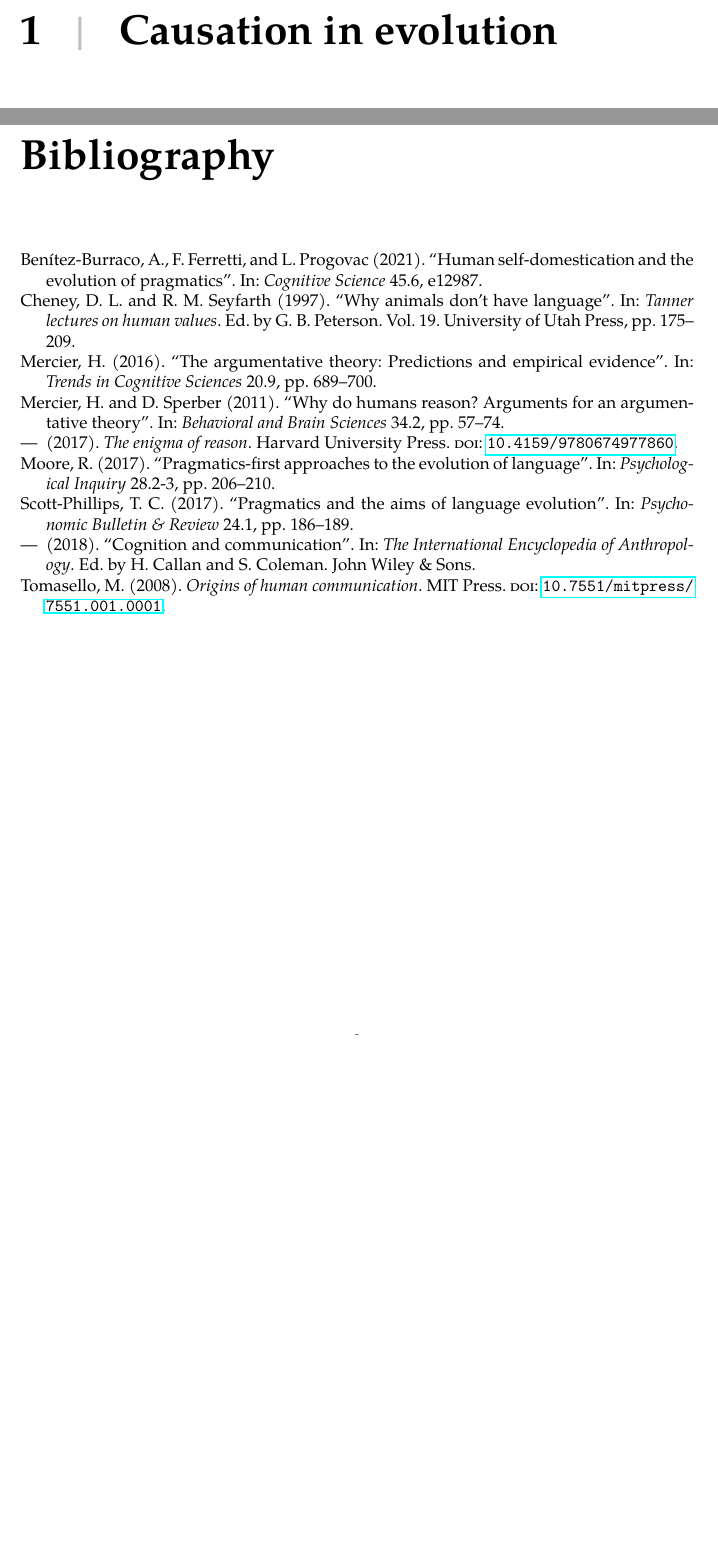
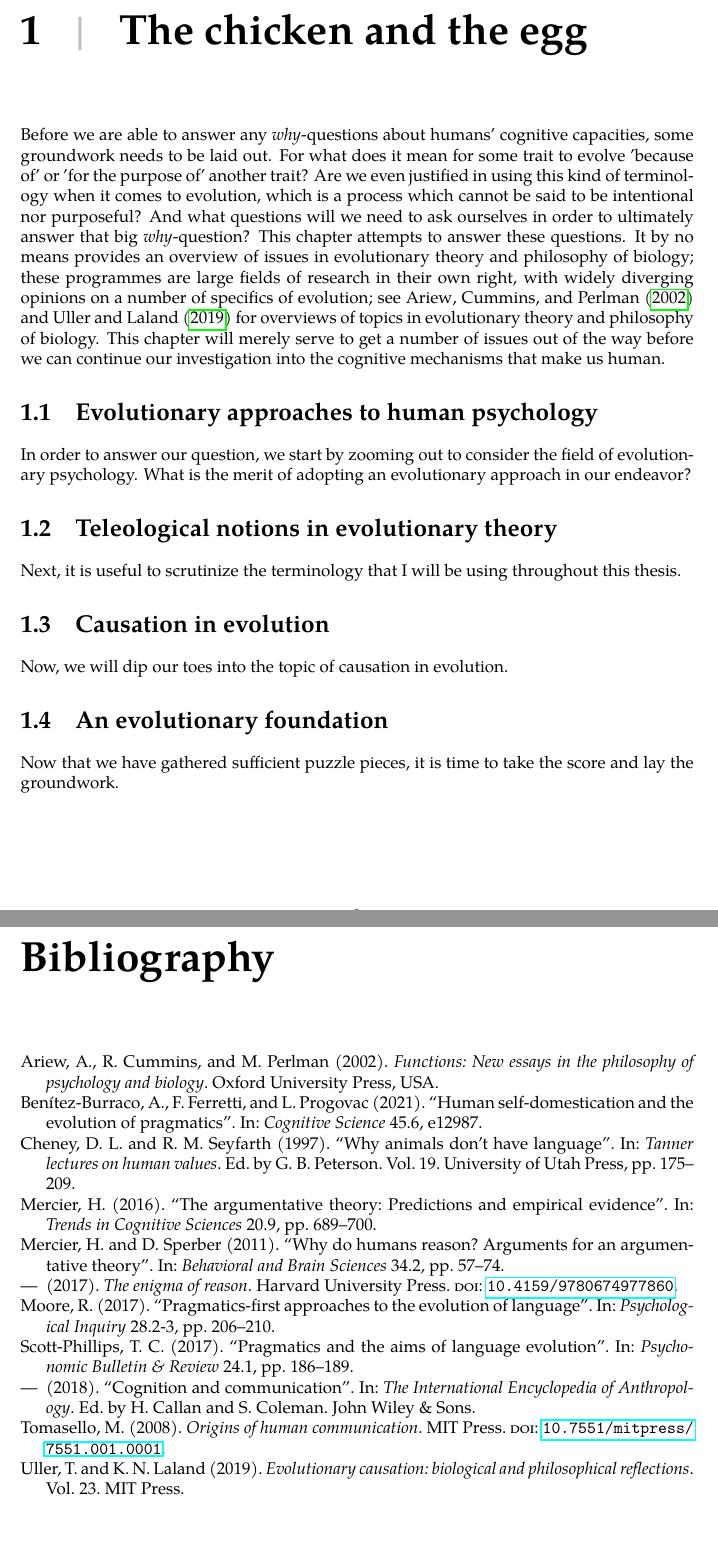
Before and after one commit to flijnzaad/master-thesis, a LaTeX thesis (main.tex, which reads chapters/1_methodology.tex): two parts of pages 2 and 3 of 3 before the commit and two parts of pages 3 and 4 of 4 after it, joined at a grey line, cut so that both start at the same text, the shorter picture padded with empty space. The pictures show the PDF file main.pdf that the author committed with the source.

Commit message:
Started some writing on Chapter 1

```diff
--- a/chapters/1_methodology.tex
+++ b/chapters/1_methodology.tex
@@ -1 +1,23 @@
-\chapter{Causation in evolution}
+\chapter{The chicken and the egg}
+
+% introduction
+
+Before we are able to answer any \emph{why}-questions about humans' cognitive capacities, some groundwork needs to be laid out. For what does it mean for some trait to evolve 'because of' or 'for the purpose of' another trait? Are we even justified in using this kind of terminology when it comes to evolution, which is a process which cannot be said to be intentional nor purposeful? And what questions will we need to ask ourselves in order to ultimately answer that big  \emph{why}-question?
+This chapter attempts to answer these questions. It by no means provides an overview of issues in evolutionary theory and philosophy of biology; these programmes are large fields of research in their own right, with widely diverging opinions on a number of specifics of evolution; see \citet{Ariew02} and \citet{UllerLaland19} for overviews of topics in evolutionary theory and philosophy of biology.
+This chapter will merely serve to get a number of issues out of the way before we can continue our investigation into the cognitive mechanisms that make us human.
+
+\section{Evolutionary approaches to human psychology}
+
+In order to answer our question, we start by zooming out to consider the field of evolutionary psychology. What is the merit of adopting an evolutionary approach in our endeavor?
+
+\section{Teleological notions in evolutionary theory}
+
+Next, it is useful to scrutinize the terminology that I will be using throughout this thesis.
+
+\section{Causation in evolution}
+
+Now, we will dip our toes into the topic of causation in evolution.
+
+\section{An evolutionary foundation}
+
+Now that we have gathered sufficient puzzle pieces, it is time to take the score and lay the groundwork.
```
Also changed, not shown: main.tex (+4 -2 lines), main.pdf.
